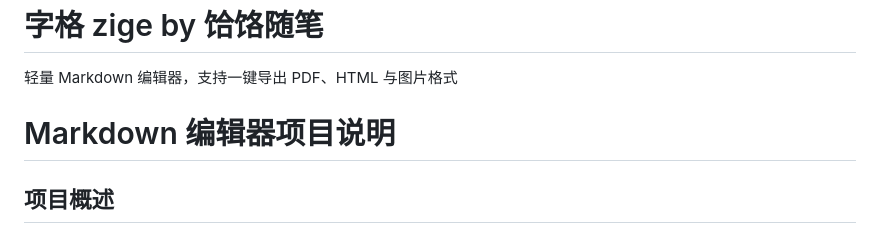
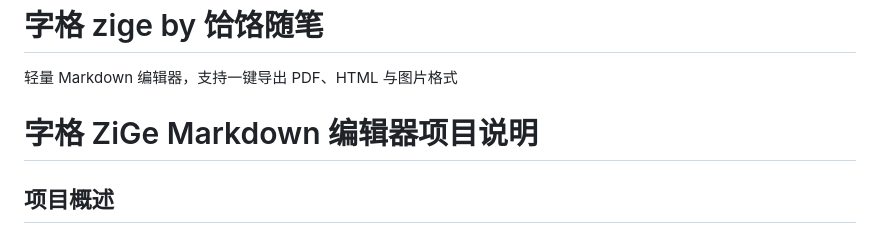
Before and after one commit to budhha80000/zige, a Markdown page: README.md, the part around the change. GitHub-like rendering.

```diff
--- a/README.md
+++ b/README.md
@@ -1,7 +1,7 @@
 # 字格 zige by 饸饹随笔
 轻量 Markdown 编辑器，支持一键导出 PDF、HTML 与图片格式
 
-# Markdown 编辑器项目说明
+# 字格 ZiGe Markdown 编辑器项目说明
 
 ## 项目概述
 
```
